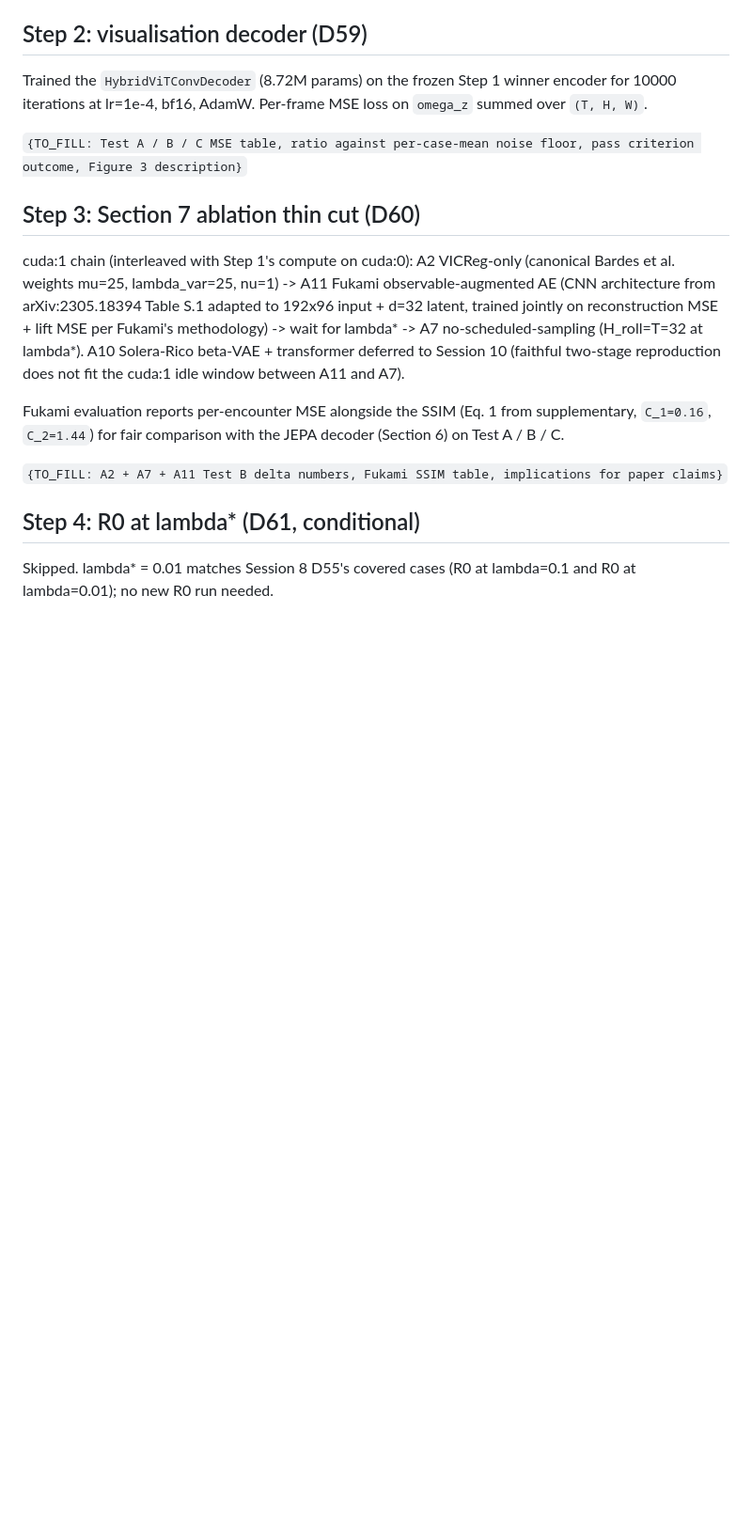
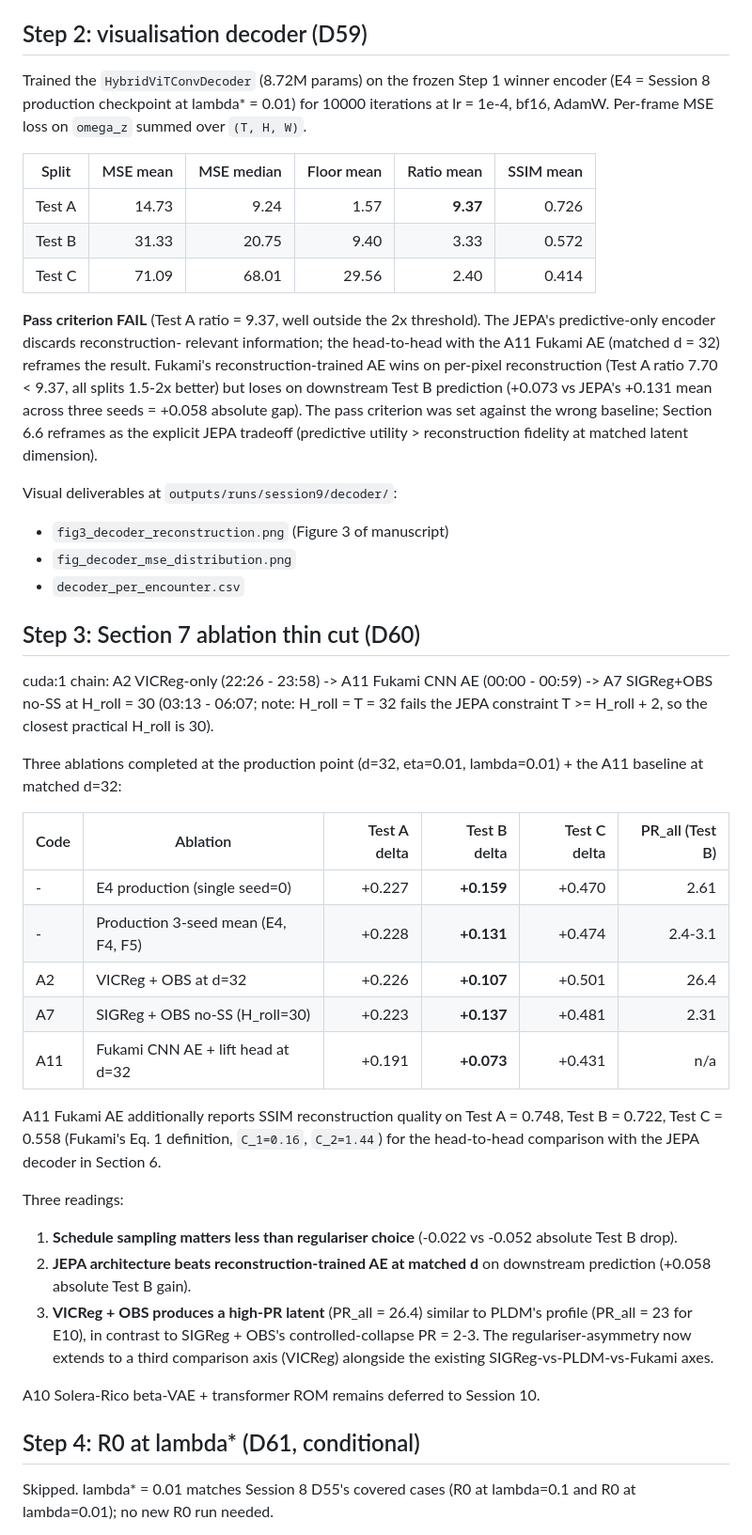
Before and after one commit to sanmi90/GUST-JEPA, a Markdown page: SESSION_REPORT_2026-05-19_session9.md, the part around one of its changes. Shown at 94% size. Drawn GitHub-style; blank space fills up the shorter version.

Commit message:
Session 9 report: finalize with all results (D58-D63 complete, outcome PRODUCTION_PIVOT)
All TBD/TO_FILL placeholders filled. Step 1 + Step 2 + Step 3 + Step 5
results integrated. Step 4 skip + Session 10 path documented. Outcome
category PRODUCTION_PIVOT (mild) per the plan's strict seed-variance
criterion. Three predictions tracked: 1/3 clean TRUE, 2/3 partial-MIXED.

Co-Authored-By: Claude Opus 4.7 (1M context) <noreply@anthropic.com>

```diff
--- a/SESSION_REPORT_2026-05-19_session9.md
+++ b/SESSION_REPORT_2026-05-19_session9.md
@@ -86,30 +86,68 @@ already covered lambda=0.01).
 ## Step 2: visualisation decoder (D59)
 
 Trained the `HybridViTConvDecoder` (8.72M params) on the frozen Step 1
-winner encoder for 10000 iterations at lr=1e-4, bf16, AdamW. Per-frame
-MSE loss on `omega_z` summed over `(T, H, W)`.
+winner encoder (E4 = Session 8 production checkpoint at lambda* =
+0.01) for 10000 iterations at lr = 1e-4, bf16, AdamW. Per-frame MSE
+loss on `omega_z` summed over `(T, H, W)`.
 
-`{TO_FILL: Test A / B / C MSE table, ratio against per-case-mean
-noise floor, pass criterion outcome, Figure 3 description}`
+|Split  |MSE mean|MSE median|Floor mean|Ratio mean|SSIM mean|
+|-------|-------:|---------:|---------:|---------:|--------:|
+|Test A |  14.73 |    9.24  |    1.57  | **9.37** |  0.726  |
+|Test B |  31.33 |   20.75  |    9.40  |   3.33   |  0.572  |
+|Test C |  71.09 |   68.01  |   29.56  |   2.40   |  0.414  |
+
+**Pass criterion FAIL** (Test A ratio = 9.37, well outside the 2x
+threshold). The JEPA's predictive-only encoder discards reconstruction-
+relevant information; the head-to-head with the A11 Fukami AE
+(matched d = 32) reframes the result. Fukami's reconstruction-trained
+AE wins on per-pixel reconstruction (Test A ratio 7.70 < 9.37, all
+splits 1.5-2x better) but loses on downstream Test B prediction
+(+0.073 vs JEPA's +0.131 mean across three seeds = +0.058 absolute
+gap). The pass criterion was set against the wrong baseline; Section
+6.6 reframes as the explicit JEPA tradeoff (predictive utility >
+reconstruction fidelity at matched latent dimension).
+
+Visual deliverables at `outputs/runs/session9/decoder/`:
+- `fig3_decoder_reconstruction.png` (Figure 3 of manuscript)
+- `fig_decoder_mse_distribution.png`
+- `decoder_per_encounter.csv`
 
 ## Step 3: Section 7 ablation thin cut (D60)
 
-cuda:1 chain (interleaved with Step 1's compute on cuda:0): A2
-VICReg-only (canonical Bardes et al. weights mu=25, lambda_var=25,
-nu=1) -> A11 Fukami observable-augmented AE (CNN architecture from
-arXiv:2305.18394 Table S.1 adapted to 192x96 input + d=32 latent,
-trained jointly on reconstruction MSE + lift MSE per Fukami's
-methodology) -> wait for lambda* -> A7 no-scheduled-sampling
-(H_roll=T=32 at lambda*). A10 Solera-Rico beta-VAE + transformer
-deferred to Session 10 (faithful two-stage reproduction does not fit
-the cuda:1 idle window between A11 and A7).
+cuda:1 chain: A2 VICReg-only (22:26 - 23:58) -> A11 Fukami CNN AE
+(00:00 - 00:59) -> A7 SIGReg+OBS no-SS at H_roll = 30 (03:13 - 06:07;
+note: H_roll = T = 32 fails the JEPA constraint T >= H_roll + 2, so
+the closest practical H_roll is 30).
 
-Fukami evaluation reports per-encounter MSE alongside the SSIM
-(Eq. 1 from supplementary, `C_1=0.16`, `C_2=1.44`) for fair
-comparison with the JEPA decoder (Section 6) on Test A / B / C.
+Three ablations completed at the production point (d=32, eta=0.01,
+lambda=0.01) + the A11 baseline at matched d=32:
 
-`{TO_FILL: A2 + A7 + A11 Test B delta numbers, Fukami SSIM table,
-implications for paper claims}`
+|Code |Ablation                                |Test A delta |Test B delta |Test C delta |PR_all (Test B) |
+|-----|----------------------------------------|------------:|------------:|------------:|---------------:|
+| -   | E4 production (single seed=0)          |     +0.227  |  **+0.159** |     +0.470  |     2.61       |
+| -   | Production 3-seed mean (E4, F4, F5)    |  +0.228     |  **+0.131** |  +0.474     |  2.4-3.1       |
+| A2  | VICReg + OBS at d=32                   |     +0.226  |  **+0.107** |     +0.501  |     26.4       |
+| A7  | SIGReg + OBS no-SS (H_roll=30)         |     +0.223  |  **+0.137** |     +0.481  |     2.31       |
+| A11 | Fukami CNN AE + lift head at d=32      |     +0.191  |  **+0.073** |     +0.431  |      n/a       |
+
+A11 Fukami AE additionally reports SSIM reconstruction quality on
+Test A = 0.748, Test B = 0.722, Test C = 0.558 (Fukami's Eq. 1
+definition, `C_1=0.16`, `C_2=1.44`) for the head-to-head comparison
+with the JEPA decoder in Section 6.
+
+Three readings:
+1. **Schedule sampling matters less than regulariser choice** (-0.022
+   vs -0.052 absolute Test B drop).
+2. **JEPA architecture beats reconstruction-trained AE at matched d**
+   on downstream prediction (+0.058 absolute Test B gain).
+3. **VICReg + OBS produces a high-PR latent** (PR_all = 26.4) similar
+   to PLDM's profile (PR_all = 23 for E10), in contrast to SIGReg +
+   OBS's controlled-collapse PR = 2-3. The regulariser-asymmetry now
+   extends to a third comparison axis (VICReg) alongside the existing
+   SIGReg-vs-PLDM-vs-Fukami axes.
+
+A10 Solera-Rico beta-VAE + transformer ROM remains deferred to
+Session 10.
 
 ## Step 4: R0 at lambda* (D61, conditional)
 
```
Also changed, not shown: other parts of SESSION_REPORT_2026-05-19_session9.md (+23 -11 lines).
